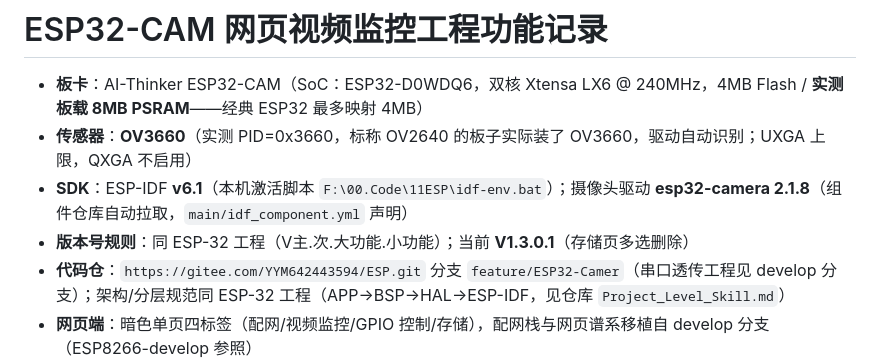
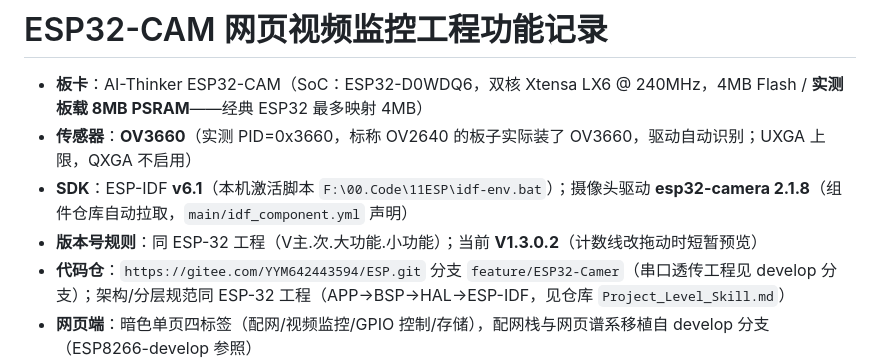
Before and after one commit to YYM642443594/KnowledgeBase, a Markdown page: ESP-32-CAM/Readme.md, the part around the change. Drawn GitHub-style.

Commit message:
ESP-32: ESP32-CAM固件更新至V1.3.0.2——计数线取消常驻显示（对应固件 2f71c8b）

```diff
--- a/ESP-32-CAM/Readme.md
+++ b/ESP-32-CAM/Readme.md
@@ -3,7 +3,7 @@
 - **板卡**：AI-Thinker ESP32-CAM（SoC：ESP32-D0WDQ6，双核 Xtensa LX6 @ 240MHz，4MB Flash / **实测板载 8MB PSRAM**——经典 ESP32 最多映射 4MB）
 - **传感器**：**OV3660**（实测 PID=0x3660，标称 OV2640 的板子实际装了 OV3660，驱动自动识别；UXGA 上限，QXGA 不启用）
 - **SDK**：ESP-IDF **v6.1**（本机激活脚本 `F:\00.Code\11ESP\idf-env.bat`）；摄像头驱动 **esp32-camera 2.1.8**（组件仓库自动拉取，`main/idf_component.yml` 声明）
-- **版本号规则**：同 ESP-32 工程（V主.次.大功能.小功能）；当前 **V1.3.0.1**（存储页多选删除）
+- **版本号规则**：同 ESP-32 工程（V主.次.大功能.小功能）；当前 **V1.3.0.2**（计数线改拖动时短暂预览）
 - **代码仓**：`https://gitee.com/YYM642443594/ESP.git` 分支 `feature/ESP32-Camer`（串口透传工程见 develop 分支）；架构/分层规范同 ESP-32 工程（APP→BSP→HAL→ESP-IDF，见仓库 `Project_Level_Skill.md`）
 - **网页端**：暗色单页四标签（配网/视频监控/GPIO 控制/存储），配网栈与网页谱系移植自 develop 分支（ESP8266-develop 参照）
 
```
